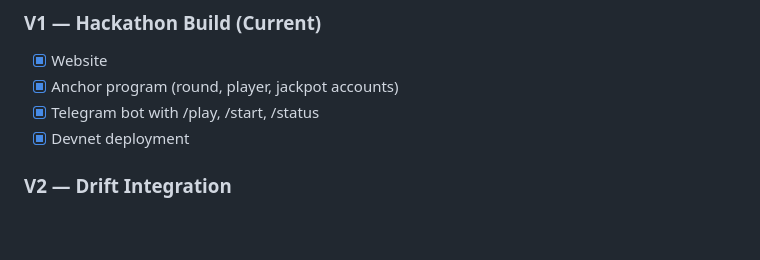
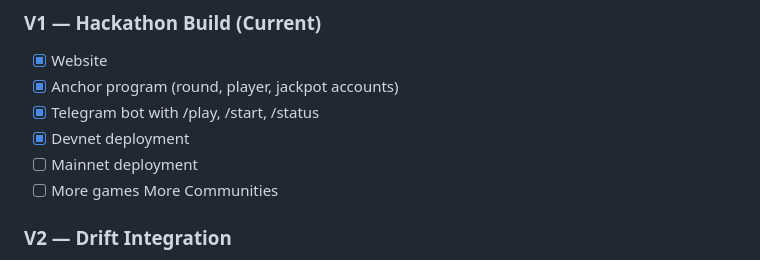
Before and after one commit to BrianGunner/Road_to_SolanaSpace_via_RustLand, a Markdown page: README.md, the part around the change. GitHub-like rendering; blank space fills up the shorter version.

Commit message:
Update README with mainnet deployment and game features
Added tasks for mainnet deployment and more games to the roadmap.

```diff
--- a/README.md
+++ b/README.md
@@ -121,6 +121,8 @@ Supabase (tickets, history)
 - [x] Anchor program (round, player, jackpot accounts)
 - [x] Telegram bot with /play, /start, /status
 - [x] Devnet deployment
+- [ ] Mainnet deployment
+- [ ] More games More Communities
 
 ### V2 — Drift Integration
 The jackpot pool will be deposited into **Drift Protocol's lending market** between draws. The pool earns yield passively — making the jackpot self-growing even when no rounds are running.
```
